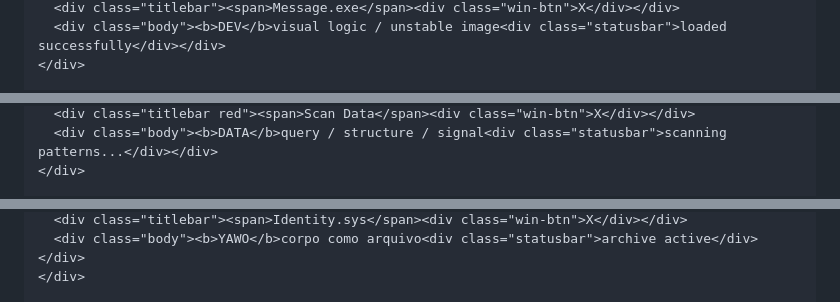
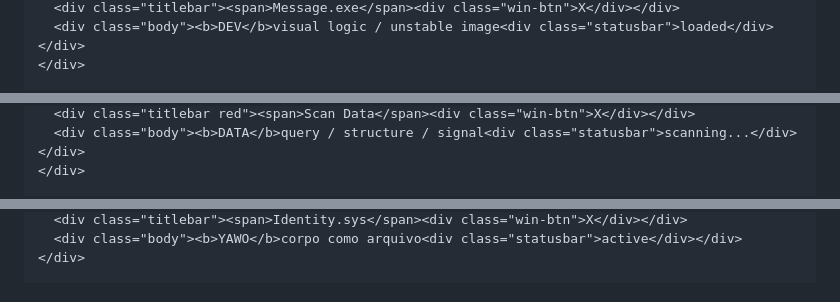
Before and after one commit to fadaisi/fadaisi.github.io, a Markdown page: README.md, 3 parts joined by grey strips. GitHub-like rendering.

```diff
--- a/README.md
+++ b/README.md
@@ -177,4 +167,4 @@
       <div class="titlebar"><span>Message.exe</span><div class="win-btn">X</div></div>
-      <div class="body"><b>DEV</b>visual logic / unstable image<div class="statusbar">loaded successfully</div></div>
+      <div class="body"><b>DEV</b>visual logic / unstable image<div class="statusbar">loaded</div></div>
     </div>
 
@@ -182,4 +172,4 @@
       <div class="titlebar red"><span>Scan Data</span><div class="win-btn">X</div></div>
-      <div class="body"><b>DATA</b>query / structure / signal<div class="statusbar">scanning patterns...</div></div>
+      <div class="body"><b>DATA</b>query / structure / signal<div class="statusbar">scanning...</div></div>
     </div>
 
@@ -187,4 +177,4 @@
       <div class="titlebar"><span>Identity.sys</span><div class="win-btn">X</div></div>
-      <div class="body"><b>YAWO</b>corpo como arquivo<div class="statusbar">archive active</div></div>
+      <div class="body"><b>YAWO</b>corpo como arquivo<div class="statusbar">active</div></div>
     </div>
 
```
Also changed, not shown: other parts of README.md (+76 -86 lines).
